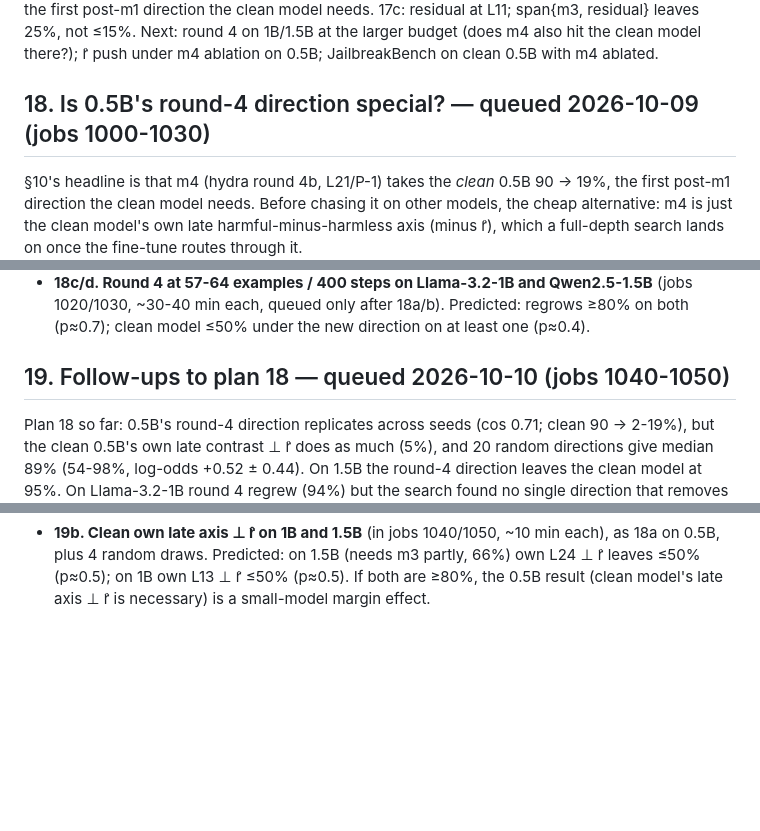
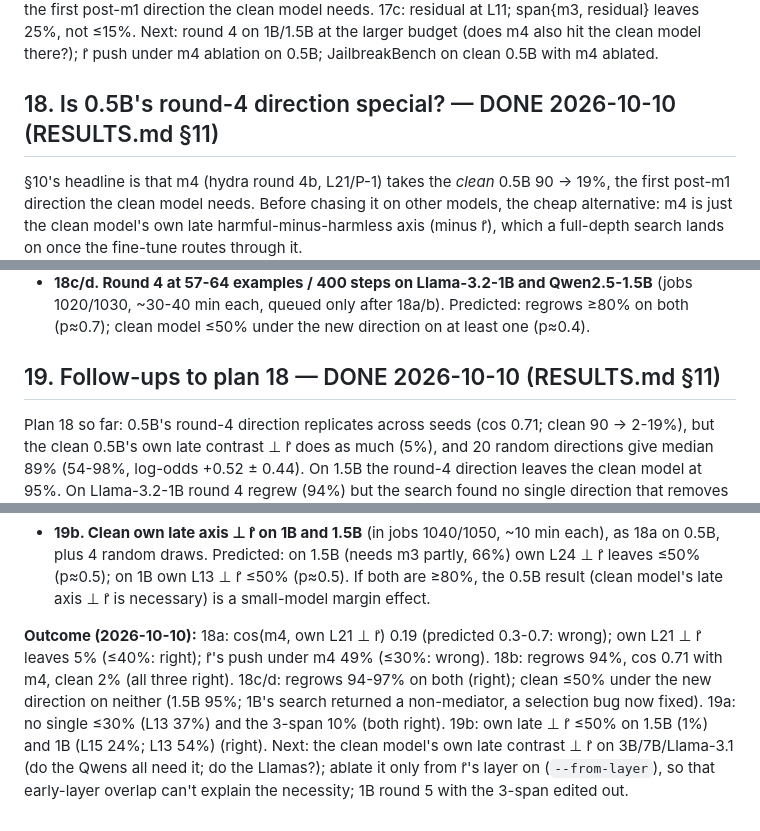
Before and after one commit to Darby79797/llm-refusal, a Markdown page: PROPOSED_PLANS.md, 3 parts joined by grey strips. Rendered like a GitHub page; blank space fills up the shorter version.

```diff
--- a/PROPOSED_PLANS.md
+++ b/PROPOSED_PLANS.md
@@ -277,7 +277,7 @@ contrast does less than 2 PCs. r̂'s push collapses under late ablations that le
 span{m3, residual} leaves 25%, not ≤15%. Next: round 4 on 1B/1.5B at the larger budget (does m4 also hit the clean
 model there?); r̂ push under m4 ablation on 0.5B; JailbreakBench on clean 0.5B with m4 ablated.
 
-## 18. Is 0.5B's round-4 direction special? — queued 2026-10-09 (jobs 1000-1030)
+## 18. Is 0.5B's round-4 direction special? — DONE 2026-10-10 (RESULTS.md §11)
 
 §10's headline is that m4 (hydra round 4b, L21/P-1) takes the *clean* 0.5B 90 → 19%, the first post-m1 direction
 the clean model needs. Before chasing it on other models, the cheap alternative: m4 is just the clean model's own late
@@ -298,7 +298,7 @@ harmful-minus-harmless axis (minus r̂), which a full-depth search lands on once
   each, queued only after 18a/b). Predicted: regrows ≥80% on both (p≈0.7); clean model ≤50% under the new direction on
   at least one (p≈0.4).
 
-## 19. Follow-ups to plan 18 — queued 2026-10-10 (jobs 1040-1050)
+## 19. Follow-ups to plan 18 — DONE 2026-10-10 (RESULTS.md §11)
 
 Plan 18 so far: 0.5B's round-4 direction replicates across seeds (cos 0.71; clean 90 → 2-19%), but the clean 0.5B's
 own late contrast ⊥ r̂ does as much (5%), and 20 random directions give median 89% (54-98%, log-odds +0.52 ± 0.44).
@@ -314,3 +314,11 @@ no single direction that removes it (best candidate L7/P-5, bypass score +4.7; a
 - **19b. Clean own late axis ⊥ r̂ on 1B and 1.5B** (in jobs 1040/1050, ~10 min each), as 18a on 0.5B, plus 4 random
   draws. Predicted: on 1.5B (needs m3 partly, 66%) own L24 ⊥ r̂ leaves ≤50% (p≈0.5); on 1B own L13 ⊥ r̂ ≤50%
   (p≈0.5). If both are ≥80%, the 0.5B result (clean model's late axis ⊥ r̂ is necessary) is a small-model margin effect.
+
+**Outcome (2026-10-10):** 18a: cos(m4, own L21 ⊥ r̂) 0.19 (predicted 0.3-0.7: wrong); own L21 ⊥ r̂ leaves 5% (≤40%:
+right); r̂'s push under m4 49% (≤30%: wrong). 18b: regrows 94%, cos 0.71 with m4, clean 2% (all three right). 18c/d:
+regrows 94-97% on both (right); clean ≤50% under the new direction on neither (1.5B 95%; 1B's search returned a
+non-mediator, a selection bug now fixed). 19a: no single ≤30% (L13 37%) and the 3-span 10% (both right). 19b: own late
+⊥ r̂ ≤50% on 1.5B (1%) and 1B (L15 24%; L13 54%) (right). Next: the clean model's own late contrast ⊥ r̂ on 3B/7B/Llama-3.1
+(do the Qwens all need it; do the Llamas?); ablate it only from r̂'s layer on (`--from-layer`), so that early-layer overlap
+can't explain the necessity; 1B round 5 with the 3-span edited out.
```
Also changed, not shown: RESULTS.md (+20 -2 lines).
